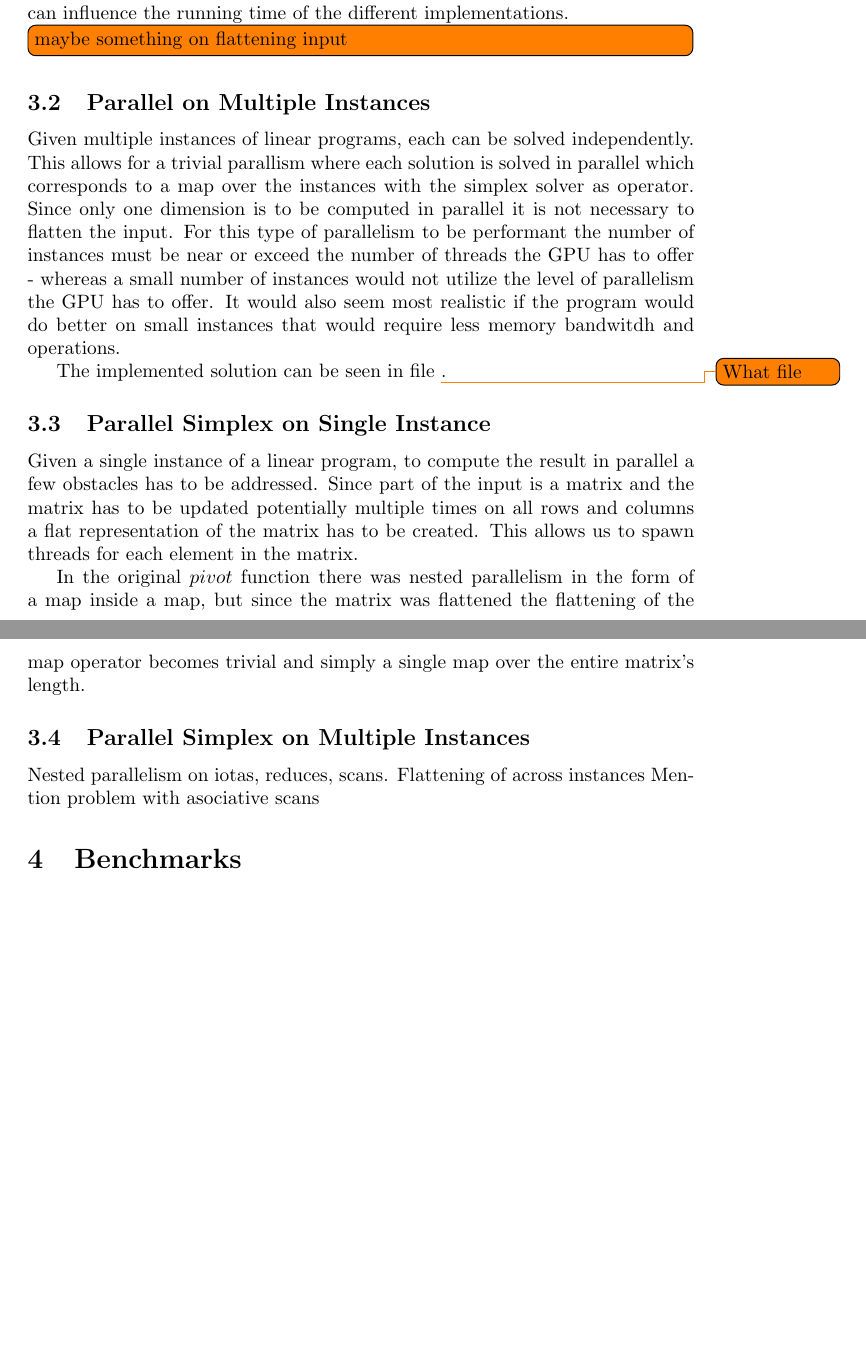
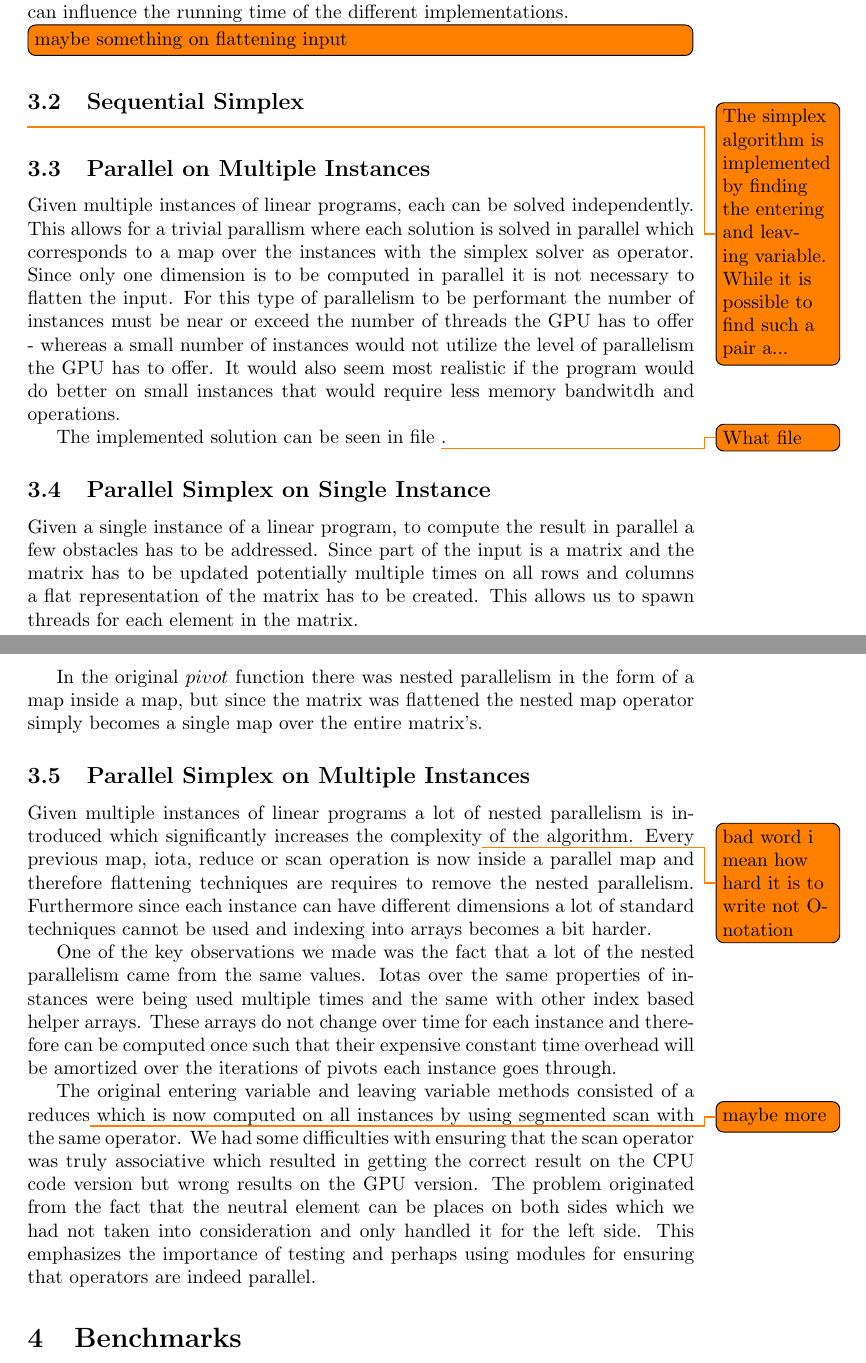
Before and after one commit to anders-wind/GPU-Simplex, a LaTeX document (Doc/report.tex, which reads Doc/implementation.tex): two parts of pages 4 and 5 of 5, joined at a grey line, cut so that both start at the same text, the shorter picture padded with empty space. Compiled offline with pdfLaTeX.

Commit message:
Wrote some analysis on implementation of parallel

```diff
--- a/Doc/implementation.tex
+++ b/Doc/implementation.tex
@@ -7,6 +7,9 @@ The instance generator can be used to generate multiple instances of multiple si
 
 \todo[inline]{maybe something on flattening input}
 
+\subsection{Sequential Simplex}
+\todo{The simplex algorithm is implemented by finding the entering and leaving variable. While it is possible to find such a pair a...}
+
 \subsection{Parallel on Multiple Instances}
 Given multiple instances of linear programs, each can be solved independently. This allows for a trivial parallism where each solution is solved in parallel which corresponds to a map over the instances with the simplex solver as operator. Since only one dimension is to be computed in parallel it is not necessary to flatten the input. For this type of parallelism to be performant the number of instances must be near or exceed the number of threads the GPU has to offer - whereas a small number of instances would not utilize the level of parallelism the GPU has to offer. It would also seem most realistic if the program would do better on small instances that would require less memory bandwitdh and operations.
 
@@ -15,9 +18,11 @@ The implemented solution can be seen in file \todo{What file}.
 \subsection{Parallel Simplex on Single Instance}
 Given a single instance of a linear program, to compute the result in parallel a few obstacles has to be addressed. Since part of the input is a matrix and the matrix has to be updated potentially multiple times on all rows and columns a flat representation of the matrix has to be created. This allows us to spawn threads for each element in the matrix.
 
-In the original $pivot$ function there was nested parallelism in the form of a map inside a map, but since the matrix was flattened the flattening of the map operator becomes trivial and simply a single map over the entire matrix's length.
+In the original $pivot$ function there was nested parallelism in the form of a map inside a map, but since the matrix was flattened the nested map operator simply becomes a single map over the entire matrix's.
 
 \subsection{Parallel Simplex on Multiple Instances}
-Nested parallelism on iotas, reduces, scans.
-Flattening of across instances
-Mention problem with asociative scans
+Given multiple instances of linear programs a lot of nested parallelism is introduced which significantly increases the complexity\todo{bad word i mean how hard it is to write not O-notation} of the algorithm. Every previous map, iota, reduce or scan operation is now inside a parallel map and therefore flattening techniques are requires to remove the nested parallelism. Furthermore since each instance can have different dimensions a lot of standard techniques cannot be used and indexing into arrays becomes a bit harder.
+
+One of the key observations we made was the fact that a lot of the nested parallelism came from the same values. Iotas over the same properties of instances were being used multiple times and the same with other index based helper arrays. These arrays do not change over time for each instance and therefore can be computed once such that their expensive constant time overhead will be amortized over the iterations of pivots each instance goes through.
+
+The original entering variable and leaving variable methods consisted of a reduces\todo{maybe more} which is now computed on all instances by using segmented scan with the same operator. We had some difficulties with ensuring that the scan operator was truly associative which resulted in getting the correct result on the CPU code version but wrong results on the GPU version. The problem originated from the fact that the neutral element can be places on both sides which we had not taken into consideration and only handled it for the left side. This emphasizes the importance of testing and perhaps using modules for ensuring that operators are indeed parallel.
```
